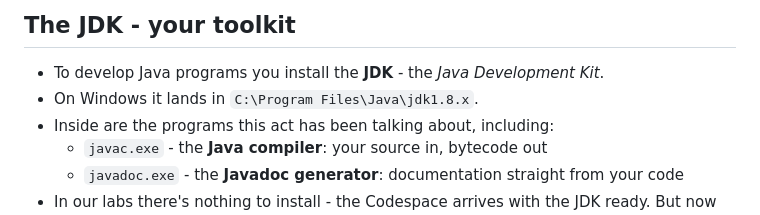
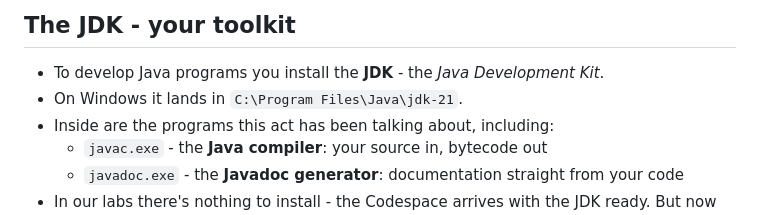
Before and after one commit to danielcregg/object-oriented-computing, a Markdown page: weeks/week-01-introduction/slides.md, the part around the change. Drawn GitHub-style.

Commit message:
fix: outdated JDK path, and three DIYs that handed over their own answers
Found by the first Copilot-provider review run, then verified by hand
against the files.

week-01 told students the JDK lands in C:\Program Files\Java\jdk1.8.x.
That is Java 8 folder naming, in a module whose CI and devcontainer both
pin JDK 21. Now jdk-21.

The classesandobjects lab showed the answer to three of its own exercises
in the section immediately above them, on the same class with the same
field names:

- DIY 4 asks for this(...) chaining; the block above it was a complete
  Student with this("N/A", 0, false) already written, and the DIY's
  expected output was those very values. Section 5 already teaches both
  uses of `this` with Person, so that block taught nothing the section
  had not covered - it only supplied the answer. Replaced with Student as
  it stands AFTER DIY 3: two constructors repeating each other and no
  `this` anywhere, which is the thing DIY 4 refactors. (It also has to
  stay: it is the lab's only class Student declaration, and
  verify_snippets carries it forward as compile context for the s1/s2/s3
  snippet. Deleting it outright broke that gate.)

- DIY 5 asks for equals/hashCode on Student keyed by studentID; the block
  above was exactly that. Re-cast onto Book keyed by isbn, so the pattern
  is still taught and the student still writes the Student version.

- DIY 6 asks students to refactor displayInfo() into toString(); the block
  above contained the finished method. Its body is now elided - the
  signature and the return-do-not-print rule stay, and the exact format
  comes from the expected-output block, which was always carrying it.

Worth noting these three scored as "composed" under the composition ratio:
that metric checks whether a DIY's own numbered steps supply a java fence,
and none of these did. The answer was just above the DIY rather than
inside it, so the student copies upward and the ratio cannot see it.

No expected output changed; all four gates and javac over every lab source
pass.

Co-Authored-By: Claude Opus 5 (1M context) <noreply@anthropic.com>
Claude-Session: https://claude.ai/code/session_01EVgrXzgp6TDyDcBKaxgLdv

```diff
--- a/weeks/week-01-introduction/slides.md
+++ b/weeks/week-01-introduction/slides.md
@@ -477,7 +477,7 @@ CA FE BA BE 00 00 00 41 00 1D 0A 00 02 00 03 07
 ## The JDK - your toolkit
 
 - To develop Java programs you install the **JDK** - the *Java Development Kit*.
-- On Windows it lands in `C:\Program Files\Java\jdk1.8.x`.
+- On Windows it lands in `C:\Program Files\Java\jdk-21`.
 - Inside are the programs this act has been talking about, including:
   - `javac.exe` - the **Java compiler**: your source in, bytecode out
   - `javadoc.exe` - the **Javadoc generator**: documentation straight from your code
```
Also changed, not shown: 1 other file.
